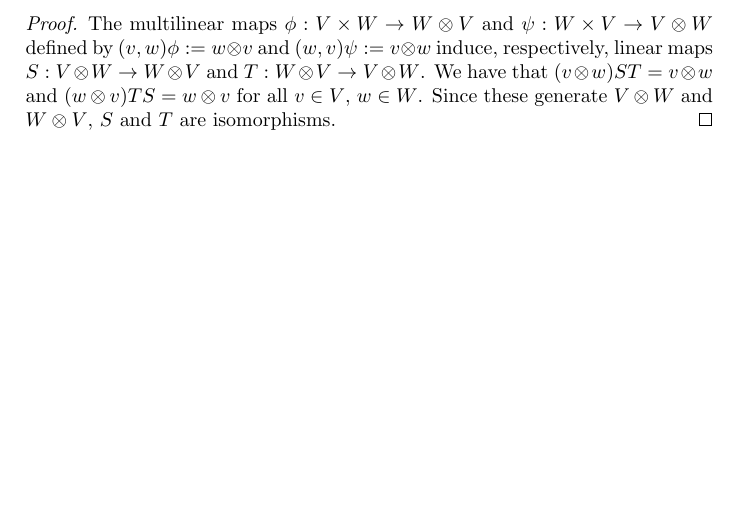
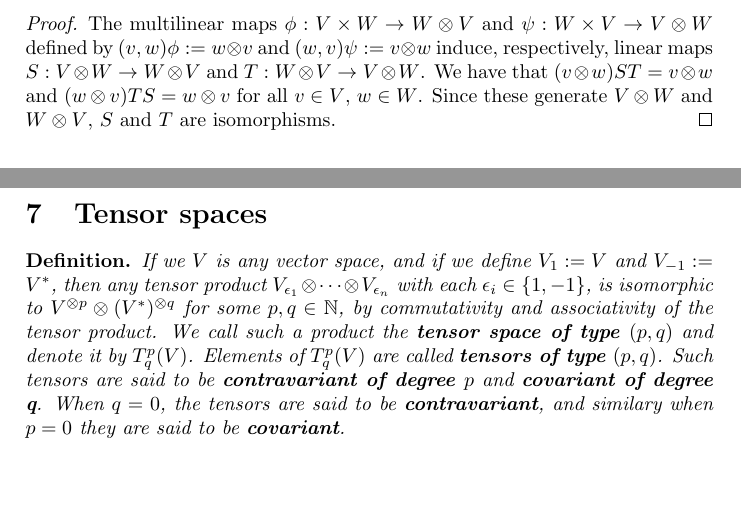
Before and after one commit to nham/math_notes, a LaTeX document (notes/linalg/tensors.tex): part of page 5 of 5 before the commit and two parts of pages 5 and 6 of 6 after it, the two joined at a grey line, cut so that both start at the same text, the shorter picture padded with empty space. Compiled offline with pdfLaTeX.

Commit message:
Define tensor space

```diff
--- a/notes/linalg/tensors.tex
+++ b/notes/linalg/tensors.tex
@@ -227,4 +227,11 @@ For any spaces $V$ and $W$ over a field $\mathbb{F}$, $V \otimes W$ is isomorphi
     The multilinear maps $\phi: V \times W \to W \otimes V$ and $\psi: W \times V \to V \otimes W$ defined by $(v, w) \phi := w \otimes v$ and $(w, v) \psi := v \otimes w$ induce, respectively, linear maps $S: V \otimes W \to W \otimes V$ and $T: W \otimes V \to V \otimes W$. We have that $(v \otimes w) ST = v \otimes w$ and $(w \otimes v) TS = w \otimes v$ for all $v \in V$, $w \in W$. Since these generate $V \otimes W$ and $W \otimes V$, $S$ and $T$ are isomorphisms.
 \end{proof}
 \end{prop}
+
+\end{prop}
+
+\section{Tensor spaces}
+\begin{defn}
+    If we $V$ is any vector space, and if we define $V_1 := V$ and $V_{-1} := V^{\ast}$, then any tensor product $V_{\epsilon_1} \otimes \cdots \otimes V_{\epsilon_n}$ with each $\epsilon_i \in \{1, -1\}$, is isomorphic to $V^{\otimes p} \otimes (V^{\ast})^{\otimes q}$ for some $p, q \in \mathbb{N}$, by commutativity and associativity of the tensor product. We call such a product the \textbf{tensor space of type $(p, q)$} and denote it by $T_q^p(V)$. Elements of $T_q^p(V)$ are called \textbf{tensors of type $(p, q)$}. Such tensors are said to be \textbf{contravariant of degree $p$} and \textbf{covariant of degree q}. When $q = 0$, the tensors are said to be \textbf{contravariant}, and similary when $p = 0$ they are said to be \textbf{covariant}.
+\end{defn}
 \end{document}
```
